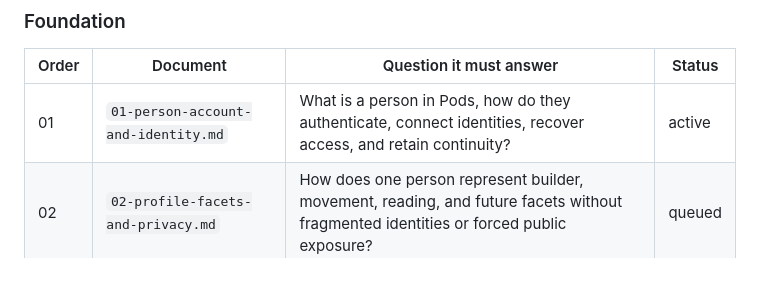
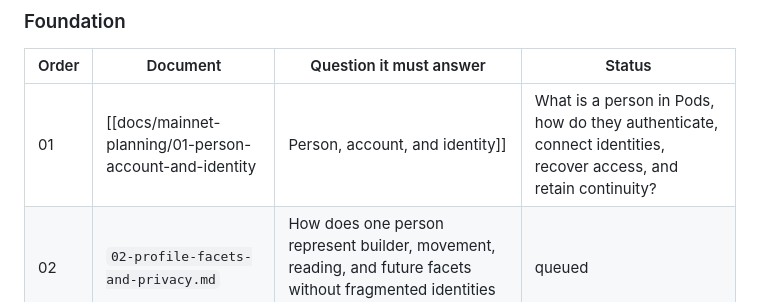
Before and after one commit to 18Abhinav07/Pods, a Markdown page: docs/mainnet-planning/README.md, the part around the change. GitHub-like rendering; blank space fills up the shorter version.

```diff
--- a/docs/mainnet-planning/README.md
+++ b/docs/mainnet-planning/README.md
@@ -50,7 +50,7 @@ documents rather than reinterpret them.
 
 | Order | Document | Question it must answer | Status |
 |---|---|---|---|
-| 01 | `01-person-account-and-identity.md` | What is a person in Pods, how do they authenticate, connect identities, recover access, and retain continuity? | active |
+| 01 | [[docs/mainnet-planning/01-person-account-and-identity|Person, account, and identity]] | What is a person in Pods, how do they authenticate, connect identities, recover access, and retain continuity? | active |
 | 02 | `02-profile-facets-and-privacy.md` | How does one person represent builder, movement, reading, and future facets without fragmented identities or forced public exposure? | queued |
 | 03 | `03-actors-roles-and-jobs.md` | Which human, collective, and system actors exist, what may each do, and what does Pods do for each of them? | queued |
 | 04 | `04-object-graph-and-memberships.md` | How do people, organizations, teams, Events, Projects, Pods, and memberships relate without recursive or duplicated ownership? | queued |
```
Also changed, not shown: docs/mainnet-planning/01-person-account-and-identity.md (added, +133 -0 lines).
